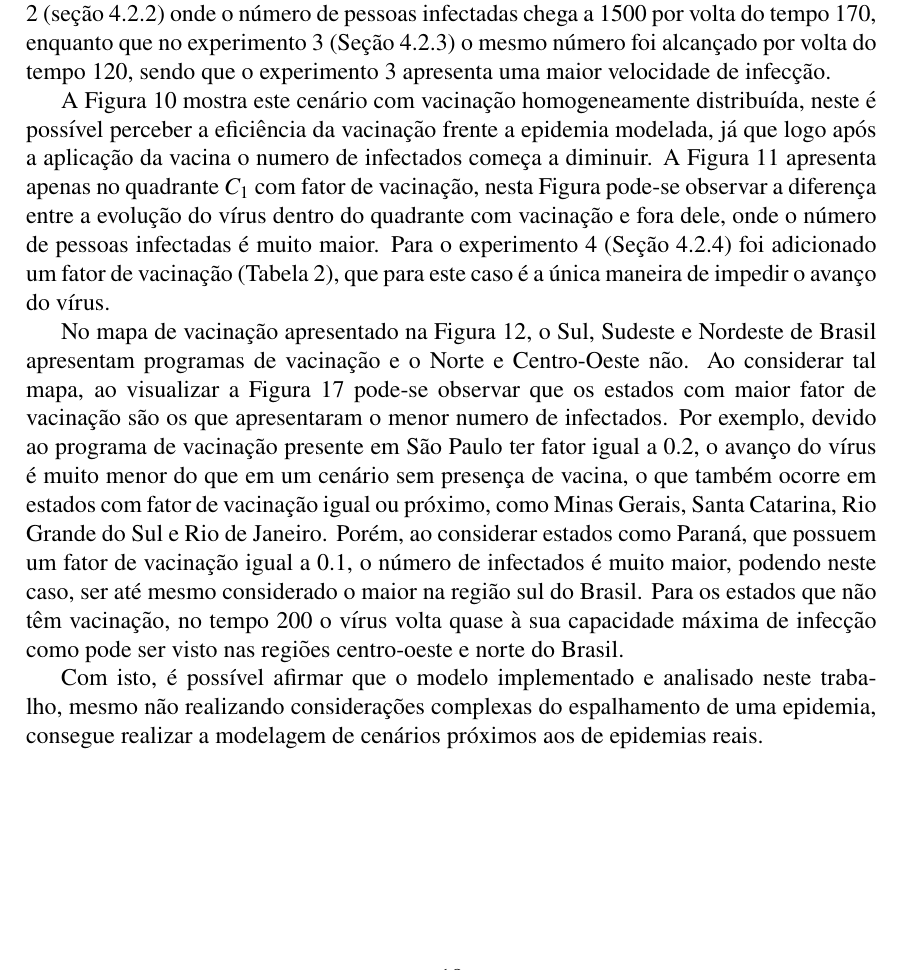
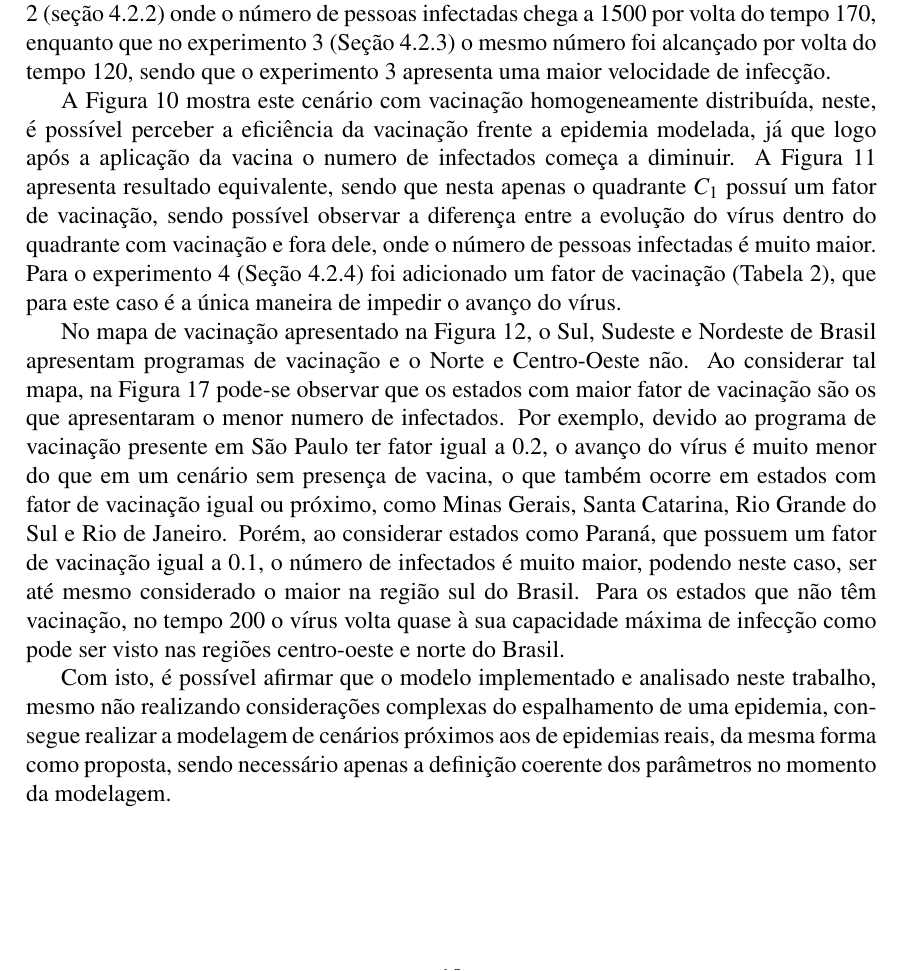
Before and after one commit to M3nin0/epidemic-model, a LaTeX document (docs/main.tex): part of page 18 of 19, cut so that both start at the same text. Compiled offline with pdfLaTeX.

Commit message:
update docs

```diff
--- a/docs/main.tex
+++ b/docs/main.tex
@@ -611,11 +611,11 @@ Ao utilizar um modelo em que os indivíduos não apresentam capacidade de recupe
 No caso da variação de vizinhança (Figura \ref{figure:exp1moore} e \ref{figure:vizinho}), a vizinhança de Moore ao considerar um número maior de vizinhos (Figura \ref{figure:neighbor}) permite uma dispersão da infecção muito mais rápida em relação a vizinhança de Neumann. Para os experimentos 2 e 3 (Figura \ref{figure:conec} e \ref{figure:populacao}), campos não homogêneos de população e conectividade foram utilizadas, respectivamente, em comparação com as condições constantes destas (ou seja, população e conectividade iguais a $1$ para todos os estados).
 Em ambos casos, maior população e maior conectividade fizeram a epidemia atinger um número maior de pessoas suscetíveis. No entanto, a Figura \ref{figure:conec} - \texttt{Abs Diff} mostra que variações na conectividade geram maior velocidade de propagação em comparação com a variações da população, por exemplo, no experimento 2 (seção \ref{sub:exp2}) onde o número de pessoas infectadas chega a 1500 por volta do tempo 170, enquanto que no experimento 3 (Seção \ref{sub:exp3}) o mesmo número foi alcançado por volta do tempo 120, sendo que o experimento 3 apresenta uma maior velocidade de infecção.
 
-A Figura \ref{figure:vac1moore} mostra este cenário com vacinação homogeneamente distribuída, neste é possível perceber a eficiência da vacinação frente a epidemia modelada, já que logo após a aplicação da vacina o numero de infectados começa a diminuir. A Figura \ref{figure:vac2moore} apresenta apenas no quadrante $C_1$ com fator de vacinação, nesta Figura pode-se observar a diferença entre a evolução do vírus dentro do quadrante com vacinação e fora dele, onde o número de pessoas infectadas é muito maior. Para o experimento 4 (Seção \ref{sub:exp4}) foi adicionado um fator de vacinação (Tabela \ref{tab:exp}), que para este caso é a única maneira de impedir o avanço do vírus.
+A Figura \ref{figure:vac1moore} mostra este cenário com vacinação homogeneamente distribuída, neste, é possível perceber a eficiência da vacinação frente a epidemia modelada, já que logo após a aplicação da vacina o numero de infectados começa a diminuir. A Figura \ref{figure:vac2moore} apresenta resultado equivalente, sendo que nesta apenas o quadrante $C_1$ possuí um fator de vacinação, sendo possível observar a diferença entre a evolução do vírus dentro do quadrante com vacinação e fora dele, onde o número de pessoas infectadas é muito maior. Para o experimento 4 (Seção \ref{sub:exp4}) foi adicionado um fator de vacinação (Tabela \ref{tab:exp}), que para este caso é a única maneira de impedir o avanço do vírus.
 
-No mapa de vacinação apresentado na Figura \ref{figure:CI}, o Sul, Sudeste e Nordeste de Brasil apresentam programas de vacinação e o Norte e Centro-Oeste não. Ao considerar tal mapa, ao visualizar a Figura \ref{figure:vacun} pode-se observar que os estados com maior fator de vacinação são os que apresentaram o menor numero de infectados. Por exemplo, devido ao programa de vacinação presente em São Paulo ter fator igual a 0.2, o avanço do vírus é muito menor do que em um cenário sem presença de vacina, o que também ocorre em estados com fator de vacinação igual ou próximo, como Minas Gerais, Santa Catarina, Rio Grande do Sul e Rio de Janeiro. Porém, ao considerar estados como Paraná, que possuem um fator de vacinação igual a 0.1, o número de infectados é muito maior, podendo neste caso, ser até mesmo considerado o maior na região sul do Brasil. Para os estados que não têm vacinação, no tempo 200 o vírus volta quase à sua capacidade máxima de infecção como pode ser visto nas regiões centro-oeste e norte do Brasil.
+No mapa de vacinação apresentado na Figura \ref{figure:CI}, o Sul, Sudeste e Nordeste de Brasil apresentam programas de vacinação e o Norte e Centro-Oeste não. Ao considerar tal mapa, na Figura \ref{figure:vacun} pode-se observar que os estados com maior fator de vacinação são os que apresentaram o menor numero de infectados. Por exemplo, devido ao programa de vacinação presente em São Paulo ter fator igual a 0.2, o avanço do vírus é muito menor do que em um cenário sem presença de vacina, o que também ocorre em estados com fator de vacinação igual ou próximo, como Minas Gerais, Santa Catarina, Rio Grande do Sul e Rio de Janeiro. Porém, ao considerar estados como Paraná, que possuem um fator de vacinação igual a 0.1, o número de infectados é muito maior, podendo neste caso, ser até mesmo considerado o maior na região sul do Brasil. Para os estados que não têm vacinação, no tempo 200 o vírus volta quase à sua capacidade máxima de infecção como pode ser visto nas regiões centro-oeste e norte do Brasil.
 
-Com isto, é possível afirmar que o modelo implementado e analisado neste trabalho, mesmo não realizando considerações complexas do espalhamento de uma epidemia, consegue realizar a modelagem de cenários próximos aos de epidemias reais.
+Com isto, é possível afirmar que o modelo implementado e analisado neste trabalho, mesmo não realizando considerações complexas do espalhamento de uma epidemia, consegue realizar a modelagem de cenários próximos aos de epidemias reais, da mesma forma como proposta, sendo necessário apenas a definição coerente dos parâmetros no momento da modelagem.
 
 \newpage
 \bibliographystyle{acm}
```
Also changed, not shown: media/README.md.
